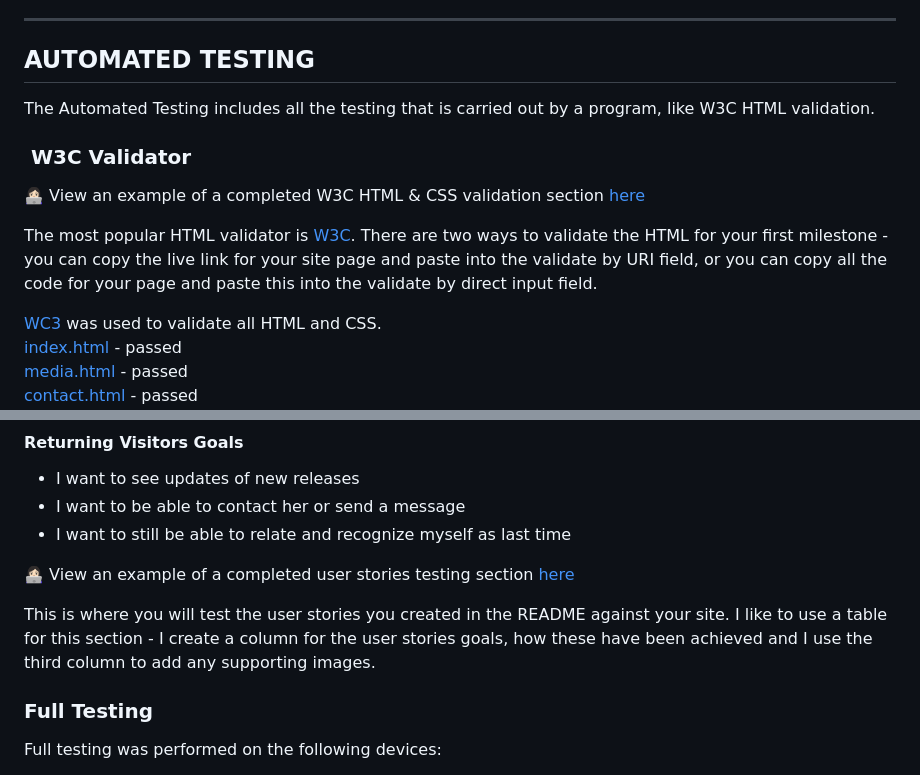
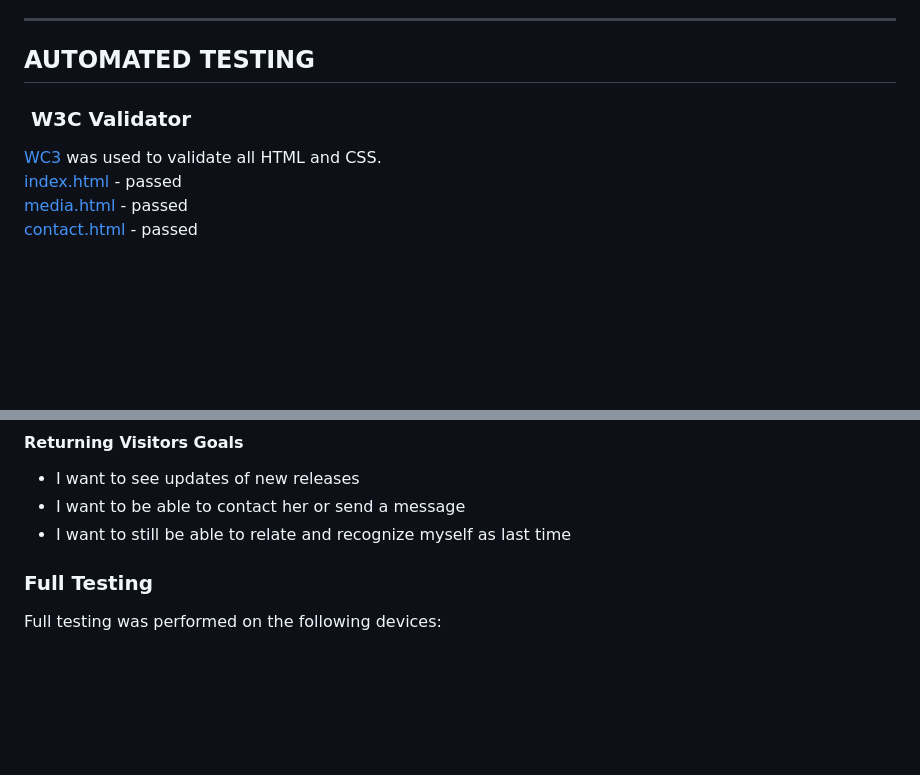
Before and after one commit to andreasawenlof/pp1-final, a Markdown page: TESTING.md, 2 parts joined by grey strips. Rendered like a GitHub page; blank space fills up the shorter version.

```diff
--- a/TESTING.md
+++ b/TESTING.md
@@ -28,15 +26,8 @@ You can view the page [here](https://andreasawenlof.github.io/pp1-final/)
 
 ## AUTOMATED TESTING
 
-The Automated Testing includes all the testing that is carried out by a program, like W3C HTML validation.
 
 ###  W3C Validator
-
-👩🏻‍💻 View an example of a completed W3C HTML & CSS validation section [here](https://github.com/kera-cudmore/TheQuizArms/blob/main/TESTING.md#W3C-Validator)
-
-The most popular HTML validator is [W3C](https://validator.w3.org/). There are two ways to validate the HTML for your first milestone - you can copy the live link for your site page and paste into the validate by URI field, or you can copy all the code for your page and paste this into the validate by direct input field.
-
-
 [WC3](https://validator.w3.org/) was used to validate all HTML and CSS.
 <br>
 [index.html](https://andreasawenlof.github.io/pp1-final/index.html) - passed
@@ -77,9 +68,6 @@ I used Lighthouse within the Chrome Developer Tools to test the performance, acc
 - I want to be able to contact her or send a message
 - I want to still be able to relate and recognize myself as last time
 
-👩🏻‍💻 View an example of a completed user stories testing section [here](https://github.com/kera-cudmore/BookWorm/blob/main/TESTING.md#Testing-User-Stories)
-
-This is where you will test the user stories you created in the README against your site. I like to use a table for this section - I create a column for the user stories goals, how these have been achieved and I use the third column to add any supporting images.
 
 ### Full Testing
 Full testing was performed on the following devices:
```
Also changed, not shown: other parts of TESTING.md (+0 -2 lines), README.md (+2 -19 lines).
